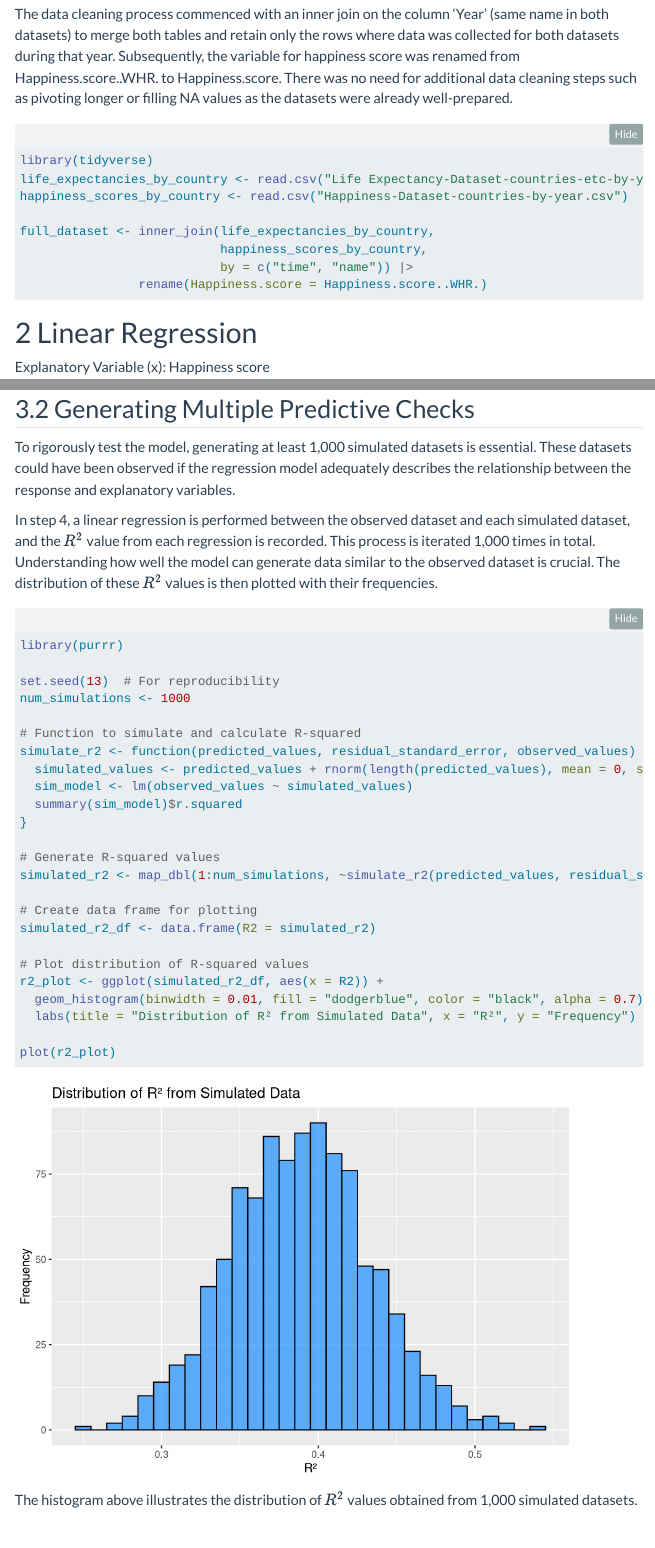
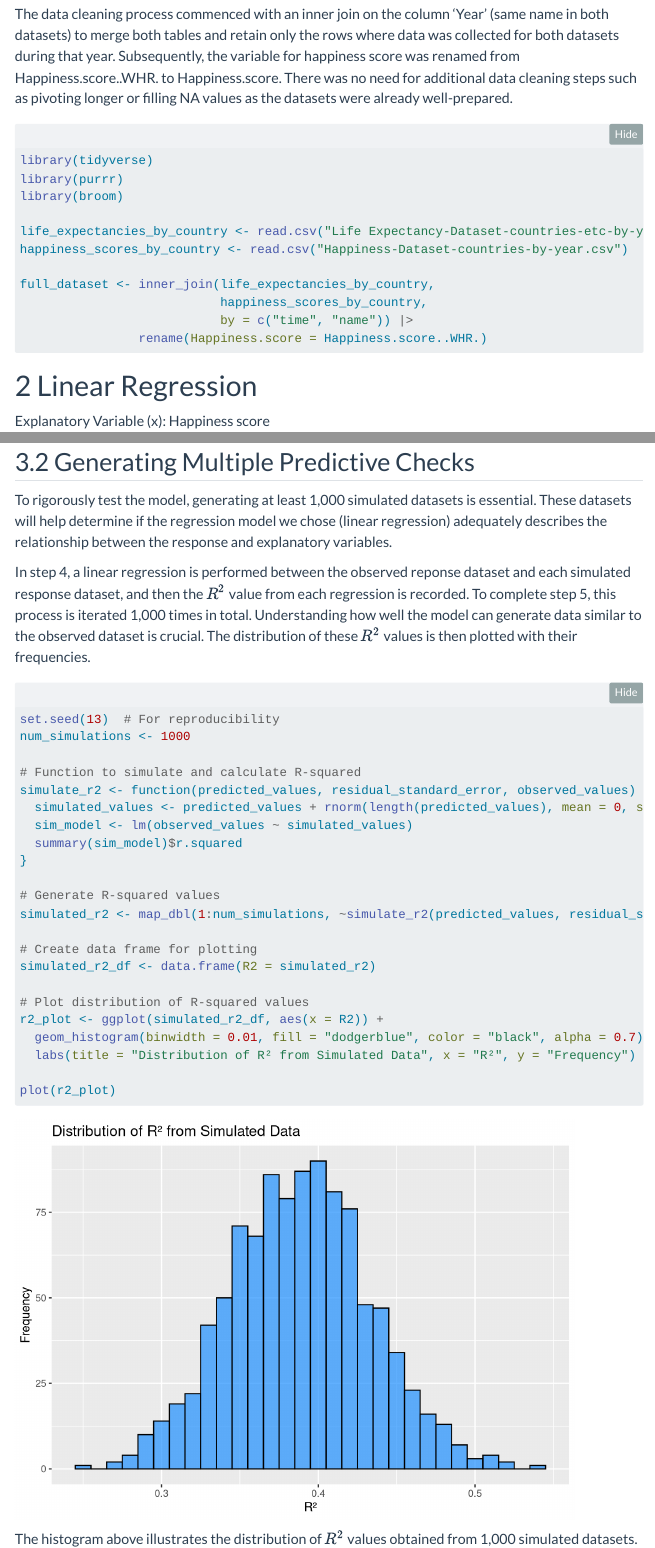
Before and after one commit to calistakerins/Data-Visualization-with-Linear-Regression, a Quarto document (PC5.qmd): the page in a window 1100 px wide, from 960 px down, and a second part further down, joined at a grey line. Rendered offline with R 4.5, knitr and Pandoc in place of Quarto, with nearby package versions; folded parts are opened; some code elsewhere in the file could not run offline; menus at the side of the page are left out.

Commit message:
final touches

````diff
--- a/PC5.qmd
+++ b/PC5.qmd
@@ -45,6 +45,9 @@ The data cleaning process commenced with an inner join on the column ‘Year’
 
 ```{r}
 library(tidyverse)
+library(purrr)
+library(broom)
+
 life_expectancies_by_country <- read.csv("Life Expectancy-Dataset-countries-etc-by-year.csv")
 happiness_scores_by_country <- read.csv("Happiness-Dataset-countries-by-year.csv")
 
@@ -233,16 +234,15 @@ plot(combined_plot)
 The plots above display the observed data (left) and the simulated data (right) side-by-side. The simulated data shows a similar positive trend as the observed data, indicating that the model's predictions are reasonably aligned with the actual observations. However, some differences can be observed:
 
 **Variance:** The simulated data seems to exhibit a slightly thinner spread compared to the observed data, which has slightly denser grouping of points in certain areas of the plot. This is believed to be reflecting the random errors added to the predictions.
+
 **Outliers:** Outliers present in the observed data appear more prominent than in the simulated data. For example, there are observed points with life expectancy under 50 years.
 
 ## Generating Multiple Predictive Checks
-To rigorously test the model, generating at least 1,000 simulated datasets is essential. These datasets could have been observed if the regression model adequately describes the relationship between the response and explanatory variables.
+To rigorously test the model, generating at least 1,000 simulated datasets is essential. These datasets will help determine if the regression model we chose (linear regression) adequately describes the relationship between the response and explanatory variables.
 
-In step 4, a linear regression is performed between the observed dataset and each simulated dataset, and the $R^2$ value from each regression is recorded. This process is iterated 1,000 times in total. Understanding how well the model can generate data similar to the observed dataset is crucial. The distribution of these $R^2$ values is then plotted with their frequencies.
+In step 4, a linear regression is performed between the observed reponse dataset and each simulated response dataset, and then the $R^2$ value from each regression is recorded. To complete step 5, this process is iterated 1,000 times in total. Understanding how well the model can generate data similar to the observed dataset is crucial. The distribution of these $R^2$ values is then plotted with their frequencies.
 
 ```{r}
-library(purrr)
-
 set.seed(13)  # For reproducibility
 num_simulations <- 1000
 
````
Also changed, not shown: PC5.qmd (8 more changed lines).
